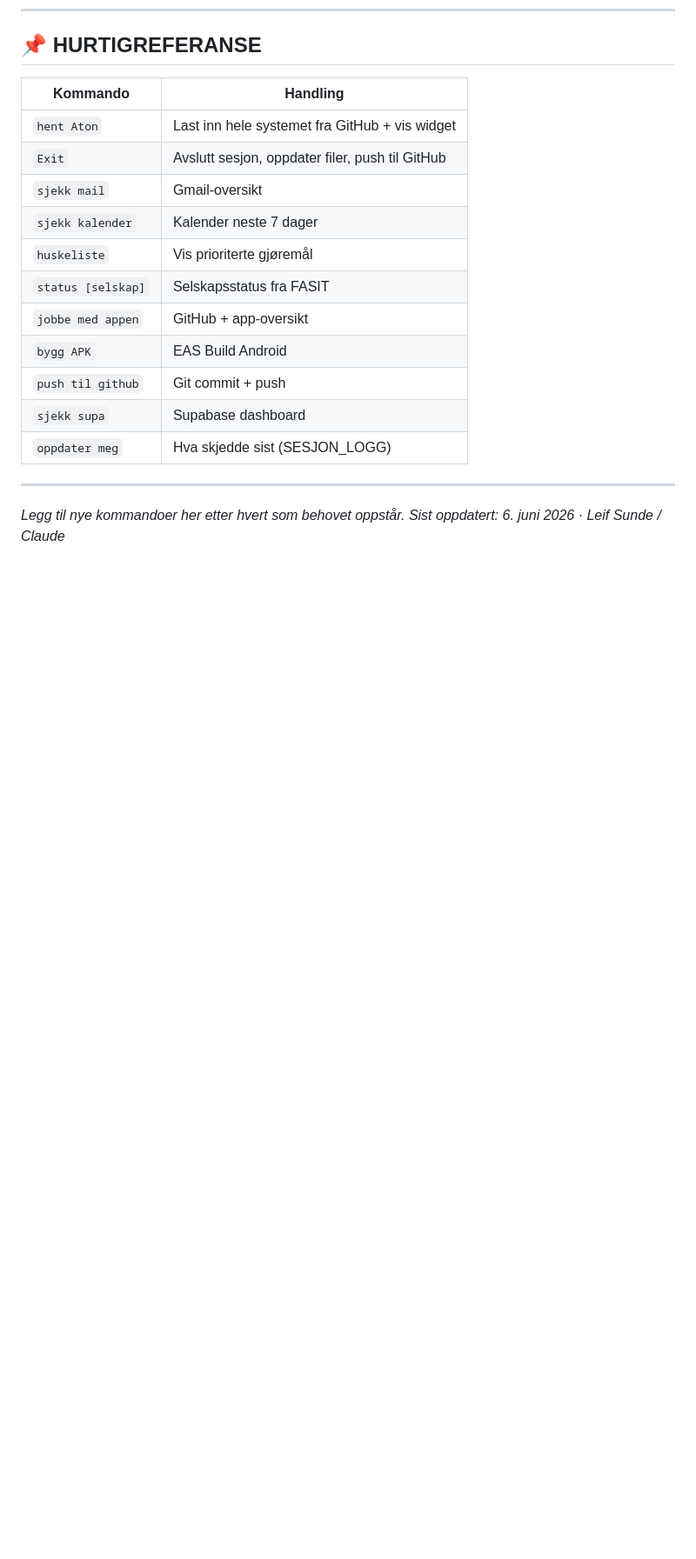
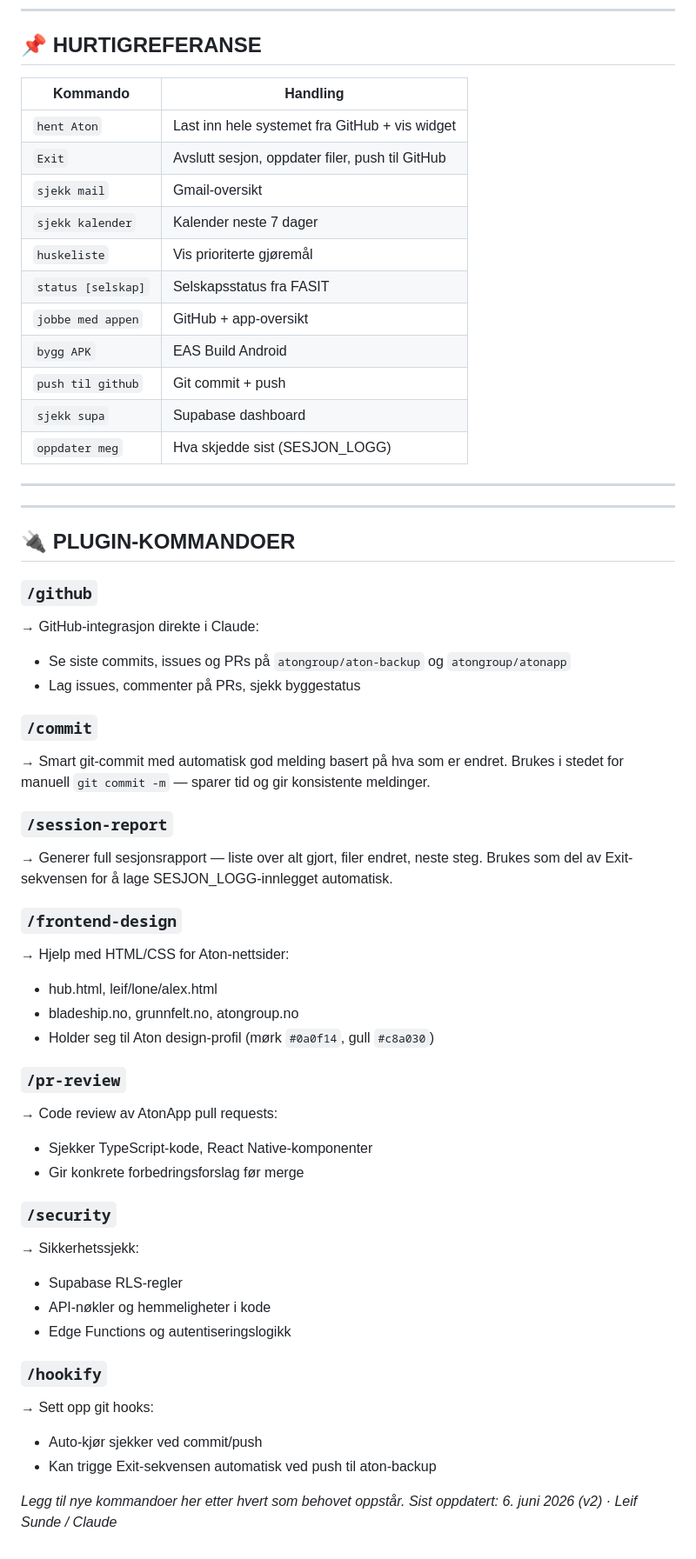
Before and after one commit to atongroup/aton-backup, a Markdown page: 00_Aton_Group_AS/ROUTINES.md, the part around the change. Shown at 87% size. GitHub-like rendering; blank space fills up the shorter version.

Commit message:
routines: legg til plugin-kommandoer (github, commit, session-report, frontend-design, pr-review, security, hookify)

```diff
--- a/00_Aton_Group_AS/ROUTINES.md
+++ b/00_Aton_Group_AS/ROUTINES.md
@@ -142,5 +142,45 @@ https://supabase.com/dashboard/project/wbwpobojxighhnmrabmj/editor
 
 ---
 
+---
+
+## 🔌 PLUGIN-KOMMANDOER
+
+### `/github`
+→ GitHub-integrasjon direkte i Claude:
+- Se siste commits, issues og PRs på `atongroup/aton-backup` og `atongroup/atonapp`
+- Lag issues, commenter på PRs, sjekk byggestatus
+
+### `/commit`
+→ Smart git-commit med automatisk god melding basert på hva som er endret.
+Brukes i stedet for manuell `git commit -m` — sparer tid og gir konsistente meldinger.
+
+### `/session-report`
+→ Generer full sesjonsrapport — liste over alt gjort, filer endret, neste steg.
+Brukes som del av Exit-sekvensen for å lage SESJON_LOGG-innlegget automatisk.
+
+### `/frontend-design`
+→ Hjelp med HTML/CSS for Aton-nettsider:
+- hub.html, leif/lone/alex.html
+- bladeship.no, grunnfelt.no, atongroup.no
+- Holder seg til Aton design-profil (mørk `#0a0f14`, gull `#c8a030`)
+
+### `/pr-review`
+→ Code review av AtonApp pull requests:
+- Sjekker TypeScript-kode, React Native-komponenter
+- Gir konkrete forbedringsforslag før merge
+
+### `/security`
+→ Sikkerhetssjekk:
+- Supabase RLS-regler
+- API-nøkler og hemmeligheter i kode
+- Edge Functions og autentiseringslogikk
+
+### `/hookify`
+→ Sett opp git hooks:
+- Auto-kjør sjekker ved commit/push
+- Kan trigge Exit-sekvensen automatisk ved push til aton-backup
+
+
 *Legg til nye kommandoer her etter hvert som behovet oppstår.*
-*Sist oppdatert: 6. juni 2026 · Leif Sunde / Claude*
+*Sist oppdatert: 6. juni 2026 (v2) · Leif Sunde / Claude*
```
